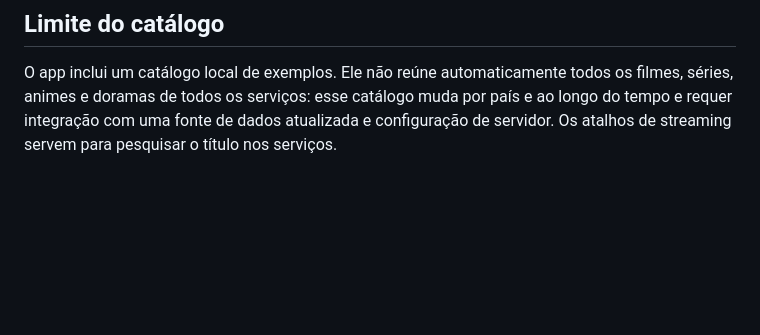
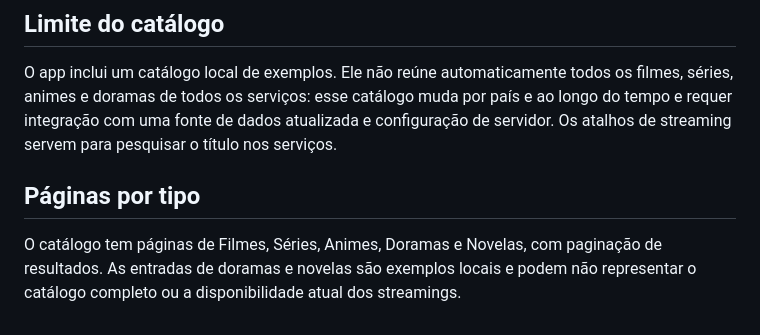
Before and after one commit to amandab171207/Filmes, a Markdown page: README.md, the part around the change. Rendered like a GitHub page; blank space fills up the shorter version.

Commit message:
Add catalog pages for content types

```diff
--- a/README.md
+++ b/README.md
@@ -45,3 +45,7 @@ Use o botão **Pastas** para criar e remover pastas personalizadas. Abra os deta
 
 ## Limite do catálogo
 O app inclui um catálogo local de exemplos. Ele não reúne automaticamente todos os filmes, séries, animes e doramas de todos os serviços: esse catálogo muda por país e ao longo do tempo e requer integração com uma fonte de dados atualizada e configuração de servidor. Os atalhos de streaming servem para pesquisar o título nos serviços.
+
+
+## Páginas por tipo
+O catálogo tem páginas de Filmes, Séries, Animes, Doramas e Novelas, com paginação de resultados. As entradas de doramas e novelas são exemplos locais e podem não representar o catálogo completo ou a disponibilidade atual dos streamings.
```
